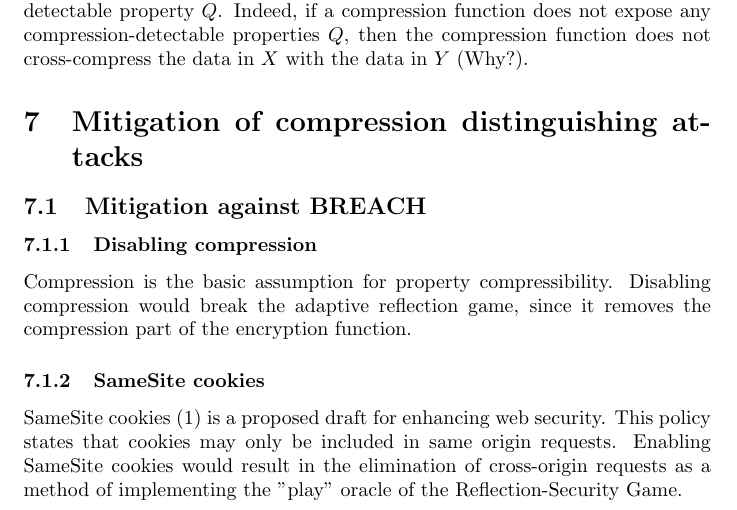
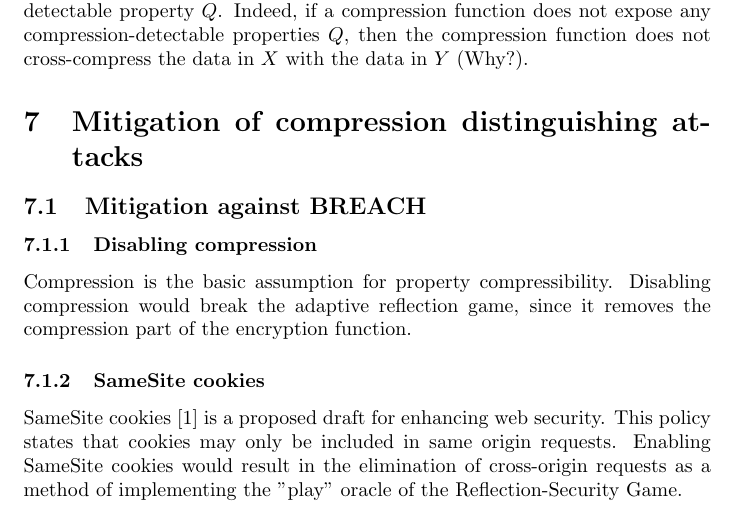
Before and after one commit to decrypto-org/rupture, a LaTeX document (etc/ccs/theory.tex): part of page 9 of 10, cut so that both start at the same text. Compiled offline with pdfLaTeX.

Commit message:
Fix biblio tex error

```diff
--- a/etc/ccs/theory.tex
+++ b/etc/ccs/theory.tex
@@ -11,7 +11,7 @@ Dionysis Zindros
 }
 \date{May 2016}
 
-\usepackage{natbib}
+\usepackage[square,sort,comma,numbers]{natbib}
 \usepackage{amsmath}
 \usepackage{graphicx}
 \usepackage{listings}
```
